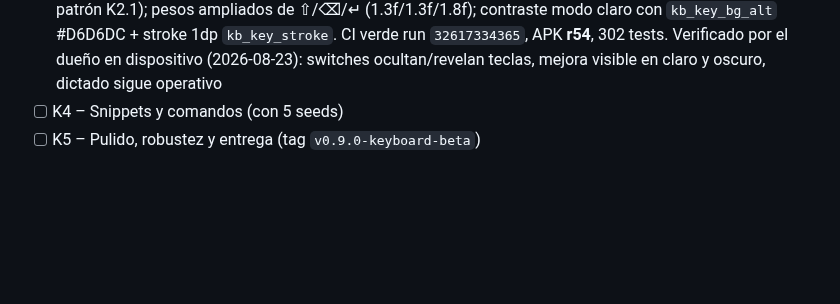
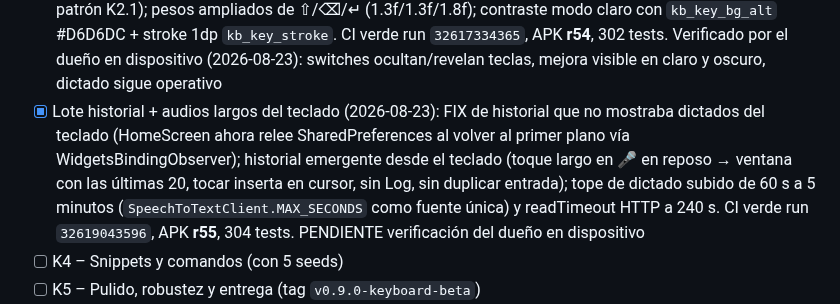
Before and after one commit to royleguiza/voice-bubble, a Markdown page: AGENTS.md, the part around the change. GitHub-like rendering; blank space fills up the shorter version.

Commit message:
docs: lote historial del teclado y audios largos con CI verde (r55)

```diff
--- a/AGENTS.md
+++ b/AGENTS.md
@@ -254,6 +254,7 @@ Para asegurar la integridad de las compilaciones sin acceso local a SDK:
 - [ ] K2 – Capa código y teclas terminales
 - [ ] K3 – Dictado por voz dentro del teclado
 - [x] Lote de pulido visual del teclado (2026-08-23, avance de K5): switches en Ajustes para ocultar la tecla `</>` (`kb_code_key_visible`) y la de idioma ES/EN (`kb_language_key_visible`, puente Flutter↔Kotlin del patrón K2.1); pesos ampliados de ⇧/⌫/↵ (1.3f/1.3f/1.8f); contraste modo claro con `kb_key_bg_alt` #D6D6DC + stroke 1dp `kb_key_stroke`. CI verde run `32617334365`, APK **r54**, 302 tests. Verificado por el dueño en dispositivo (2026-08-23): switches ocultan/revelan teclas, mejora visible en claro y oscuro, dictado sigue operativo
+- [x] Lote historial + audios largos del teclado (2026-08-23): FIX de historial que no mostraba dictados del teclado (HomeScreen ahora relee SharedPreferences al volver al primer plano vía WidgetsBindingObserver); historial emergente desde el teclado (toque largo en 🎤 en reposo → ventana con las últimas 20, tocar inserta en cursor, sin Log, sin duplicar entrada); tope de dictado subido de 60 s a 5 minutos (`SpeechToTextClient.MAX_SECONDS` como fuente única) y readTimeout HTTP a 240 s. CI verde run `32619043596`, APK **r55**, 304 tests. PENDIENTE verificación del dueño en dispositivo
 - [ ] K4 – Snippets y comandos (con 5 seeds)
 - [ ] K5 – Pulido, robustez y entrega (tag `v0.9.0-keyboard-beta`)
 - [ ] Hito 4 – Pegado inteligente (Accessibility) → **CONGELADO**: el dictado desde el teclado nativo cubre la inserción en cursor; reevaluar tras K3
```
